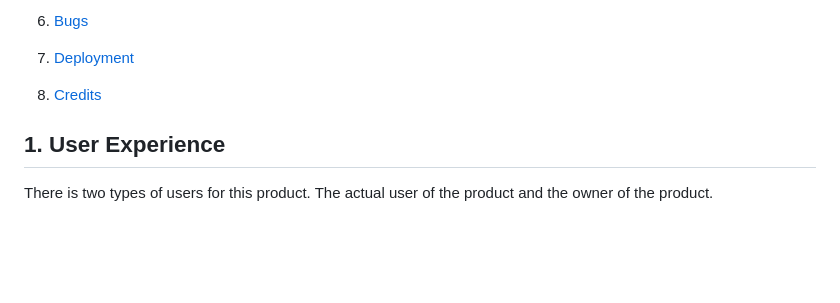
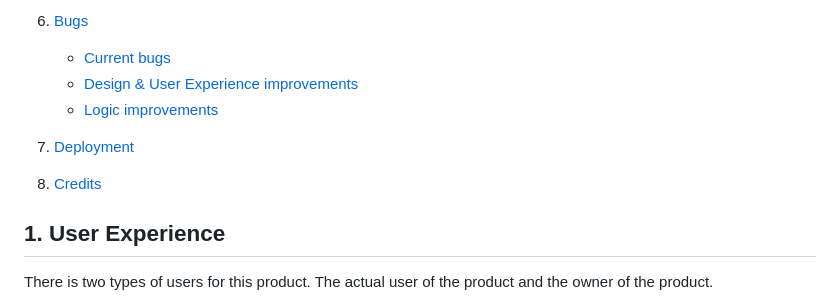
Before and after one commit to PhilMele/M2Project, a Markdown page: readme.md, the part around the change printed below. Rendered like a GitHub page; blank space fills up the shorter version.

```diff
--- a/readme.md
+++ b/readme.md
@@ -47,11 +47,13 @@ View the live site : https://philmele.github.io/M2Project/
    - [User Testing](#user-testing)
 
 6. [Bugs](#bugs)
+   - [Current bugs](#current-bugs)
+   - [Design & User Experience improvements](#design-improvements)
+   - [Logic improvements](#logic-improvements)
 
 7. [Deployment](#deployment)
 
 8. [Credits](#credits)
-
 
 ## 1. User Experience <a name="ux"></a>
 
```
Also changed, not shown: other parts of readme.md (+36 -0 lines).
